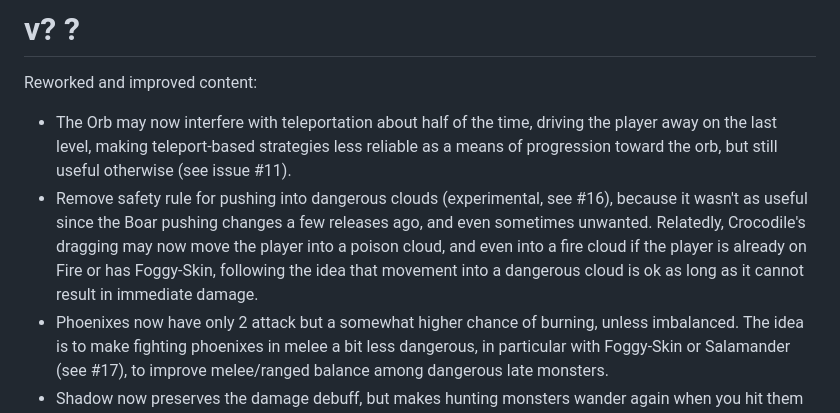
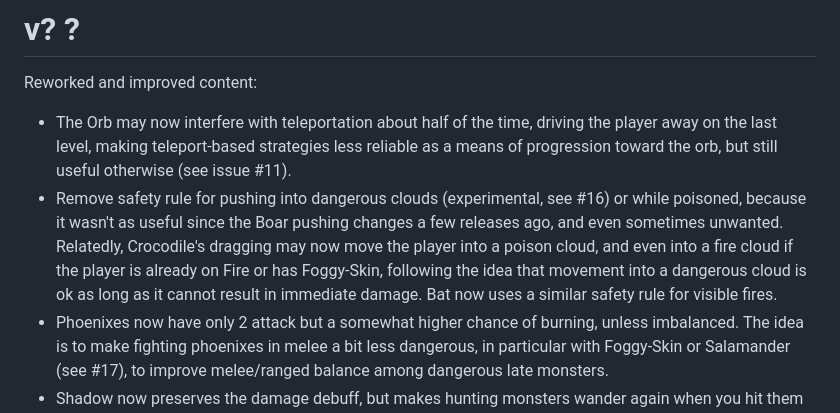
Before and after one commit to Drafffffff/Shamogu-zh, a Markdown page: CHANGES.md, the part around the change. Rendered like a GitHub page.

```diff
--- a/CHANGES.md
+++ b/CHANGES.md
@@ -6,12 +6,13 @@ Reworked and improved content:
   the player away on the last level, making teleport-based strategies less
   reliable as a means of progression toward the orb, but still useful otherwise
   (see issue #11).
-* Remove safety rule for pushing into dangerous clouds (experimental, see #16),
-  because it wasn't as useful since the Boar pushing changes a few releases
-  ago, and even sometimes unwanted. Relatedly, Crocodile's dragging may now
-  move the player into a poison cloud, and even into a fire cloud if the player
-  is already on Fire or has Foggy-Skin, following the idea that movement into a
-  dangerous cloud is ok as long as it cannot result in immediate damage.
+* Remove safety rule for pushing into dangerous clouds (experimental, see #16)
+  or while poisoned, because it wasn't as useful since the Boar pushing changes
+  a few releases ago, and even sometimes unwanted. Relatedly, Crocodile's
+  dragging may now move the player into a poison cloud, and even into a fire
+  cloud if the player is already on Fire or has Foggy-Skin, following the idea
+  that movement into a dangerous cloud is ok as long as it cannot result in
+  immediate damage.  Bat now uses a similar safety rule for visible fires.
 * Phoenixes now have only 2 attack but a somewhat higher chance of burning,
   unless imbalanced. The idea is to make fighting phoenixes in melee a bit less
   dangerous, in particular with Foggy-Skin or Salamander (see #17), to improve
```
